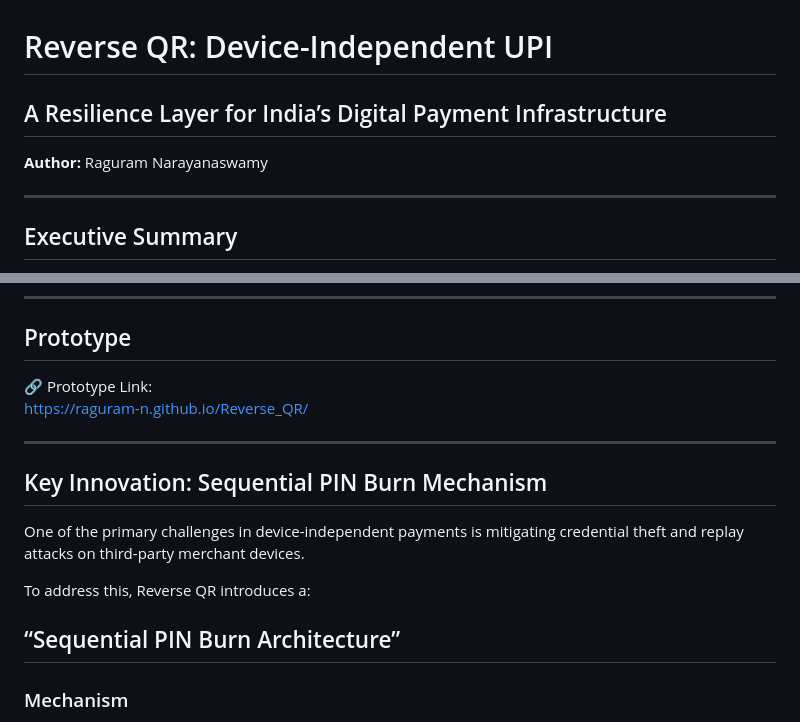
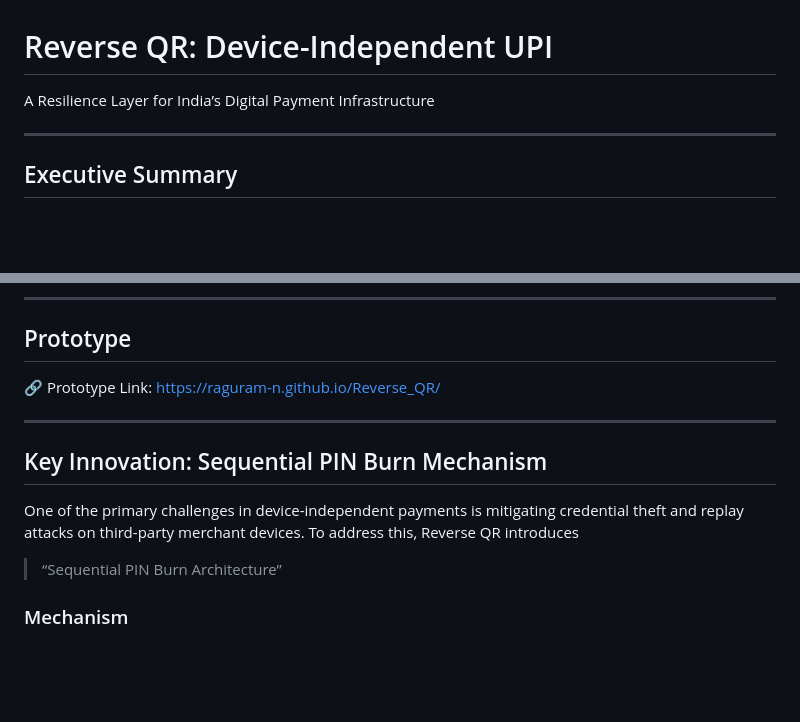
Before and after one commit to Raguram-N/Reverse_QR, a Markdown page: README.md, 2 parts joined by grey strips. Drawn GitHub-style; blank space fills up the shorter version.

```diff
--- a/README.md
+++ b/README.md
@@ -1,7 +1,5 @@
 # Reverse QR: Device-Independent UPI
-## A Resilience Layer for India’s Digital Payment Infrastructure
-
-**Author:** Raguram Narayanaswamy
+A Resilience Layer for India’s Digital Payment Infrastructure
 
 ---
 
@@ -50,18 +52,15 @@ The objective is not to replace existing UPI systems, but to introduce a payment
 
 ## Prototype
 
-🔗 Prototype Link:
-https://raguram-n.github.io/Reverse_QR/
+🔗 Prototype Link: https://raguram-n.github.io/Reverse_QR/
 
 ---
 
 ## Key Innovation: Sequential PIN Burn Mechanism
 
-One of the primary challenges in device-independent payments is mitigating credential theft and replay attacks on third-party merchant devices.
+One of the primary challenges in device-independent payments is mitigating credential theft and replay attacks on third-party merchant devices. To address this, Reverse QR introduces
 
-To address this, Reverse QR introduces a:
-
-## “Sequential PIN Burn Architecture”
+> “Sequential PIN Burn Architecture”
 
 ### Mechanism
 
```
Also changed, not shown: other parts of README.md (+10 -6 lines).
